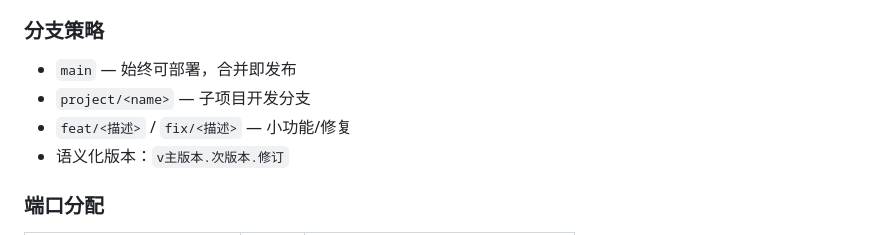
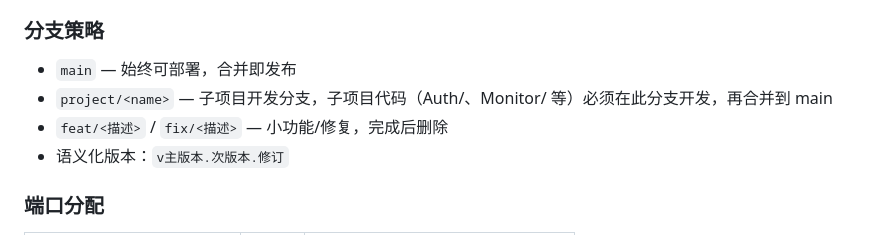
Before and after one commit to Lenceas/Jason-hub, a Markdown page: CLAUDE.md, the part around the change. Rendered like a GitHub page.

Commit message:
docs: release skill 预检新增子项目分支合规自动同步 + CLAUDE/STYLE_GUIDE 分支策略约束

```diff
--- a/CLAUDE.md
+++ b/CLAUDE.md
@@ -73,8 +73,8 @@ Jason-hub/
 
 ### 分支策略
 - `main` — 始终可部署，合并即发布
-- `project/<name>` — 子项目开发分支
-- `feat/<描述>` / `fix/<描述>` — 小功能/修复
+- `project/<name>` — 子项目开发分支，子项目代码（Auth/、Monitor/ 等）必须在此分支开发，再合并到 main
+- `feat/<描述>` / `fix/<描述>` — 小功能/修复，完成后删除
 - 语义化版本：`v主版本.次版本.修订`
 
 ### 端口分配
```
Also changed, not shown: STYLE_GUIDE.md (+1 -1 lines), 1 other file.
